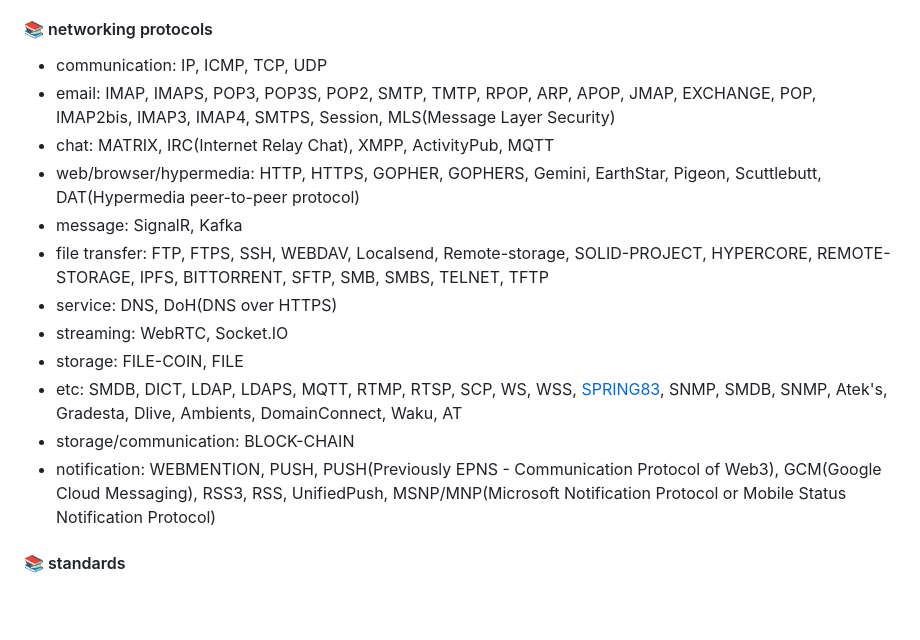
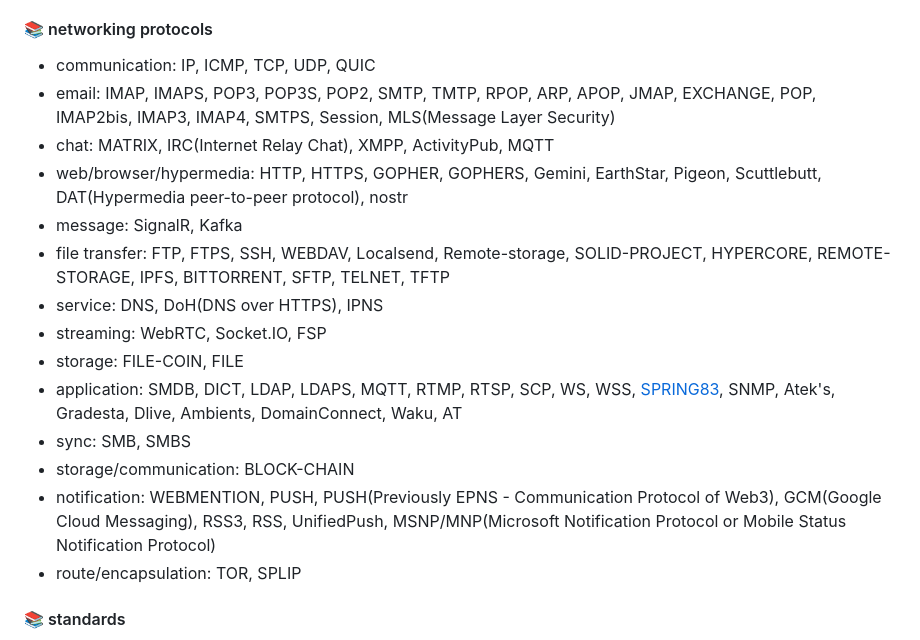
Before and after one commit to 0o9mVd5qF835M1C66LtB9iHQ1IrxpPPM7BXX33h/commandslinux, a Markdown page: README.md, the part around the change. Rendered like a GitHub page; blank space fills up the shorter version.

```diff
--- a/README.md
+++ b/README.md
@@ -48,18 +48,20 @@ Dependencies: jQuery and Bootstrap 5.
 ...
 
 #### 📚 networking protocols
-- communication: IP, ICMP, TCP, UDP
+- communication: IP, ICMP, TCP, UDP, QUIC
 - email: IMAP, IMAPS, POP3, POP3S, POP2, SMTP, TMTP, RPOP, ARP, APOP, JMAP, EXCHANGE, POP, IMAP2bis, IMAP3, IMAP4, SMTPS, Session, MLS(Message Layer Security)
 - chat: MATRIX, IRC(Internet Relay Chat), XMPP, ActivityPub, MQTT
-- web/browser/hypermedia: HTTP, HTTPS, GOPHER, GOPHERS, Gemini, EarthStar, Pigeon, Scuttlebutt, DAT(Hypermedia peer-to-peer protocol)
+- web/browser/hypermedia: HTTP, HTTPS, GOPHER, GOPHERS, Gemini, EarthStar, Pigeon, Scuttlebutt, DAT(Hypermedia peer-to-peer protocol), nostr
 - message: SignalR, Kafka
-- file transfer: FTP, FTPS, SSH, WEBDAV, Localsend, Remote-storage, SOLID-PROJECT, HYPERCORE, REMOTE-STORAGE, IPFS, BITTORRENT, SFTP, SMB, SMBS, TELNET, TFTP
-- service: DNS, DoH(DNS over HTTPS)
-- streaming: WebRTC, Socket.IO
+- file transfer: FTP, FTPS, SSH, WEBDAV, Localsend, Remote-storage, SOLID-PROJECT, HYPERCORE, REMOTE-STORAGE, IPFS, BITTORRENT, SFTP, TELNET, TFTP
+- service: DNS, DoH(DNS over HTTPS), IPNS
+- streaming: WebRTC, Socket.IO, FSP
 - storage: FILE-COIN, FILE
-- etc: SMDB, DICT, LDAP, LDAPS, MQTT, RTMP, RTSP, SCP, WS, WSS, [SPRING83](https://github.com/robinsloan/spring-83), SNMP, SMDB, SNMP, Atek's, Gradesta, Dlive, Ambients, DomainConnect, Waku, AT
+- application: SMDB, DICT, LDAP, LDAPS, MQTT, RTMP, RTSP, SCP, WS, WSS, [SPRING83](https://github.com/robinsloan/spring-83), SNMP, Atek's, Gradesta, Dlive, Ambients, DomainConnect, Waku, AT
+- sync: SMB, SMBS
 - storage/communication: BLOCK-CHAIN
 - notification: WEBMENTION, PUSH, PUSH(Previously EPNS - Communication Protocol of Web3), GCM(Google Cloud Messaging), RSS3, RSS, UnifiedPush, MSNP/MNP(Microsoft Notification Protocol or Mobile Status Notification Protocol)
+- route/encapsulation: TOR, SPLIP
 
 #### 📚 standards
 - ui: Web Components, BLOCK-PROTOCOL
```
